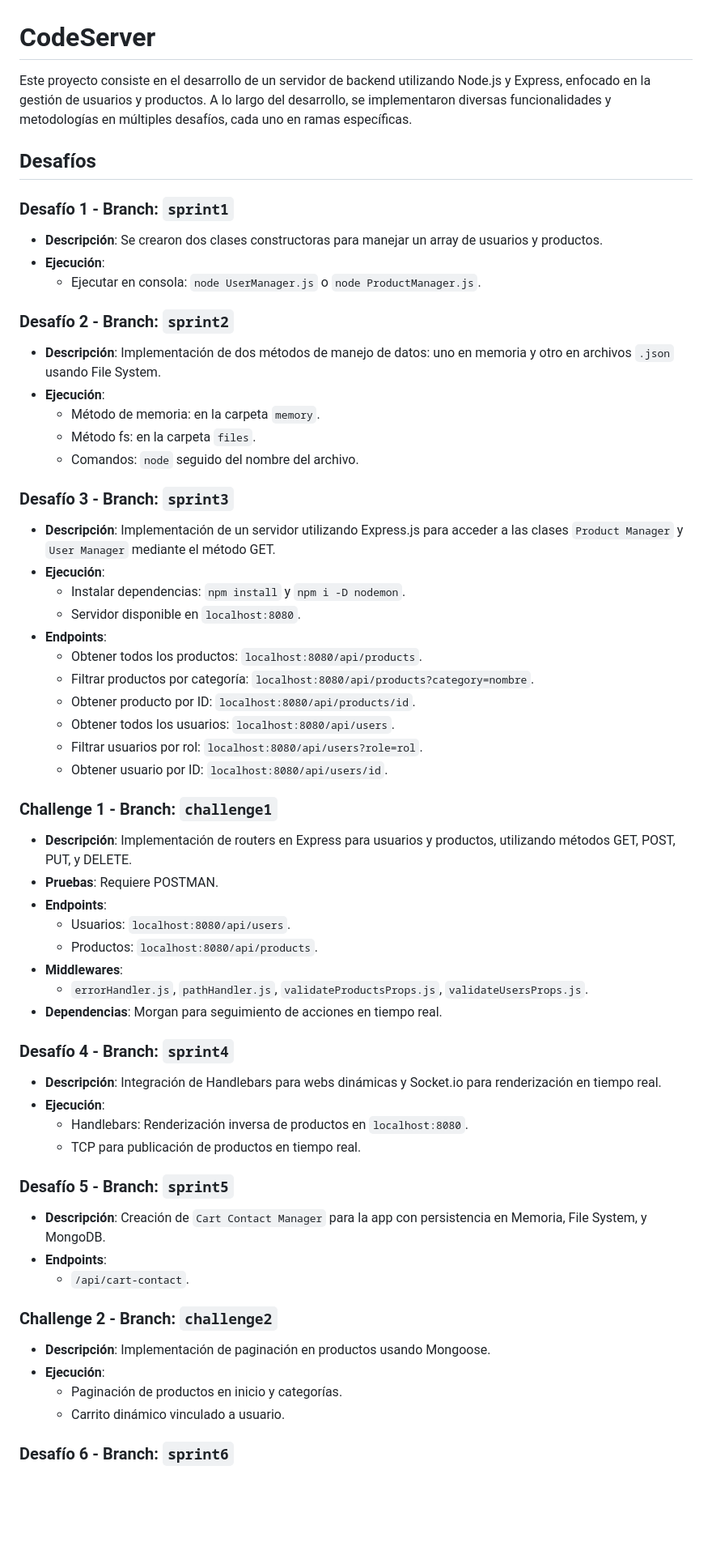
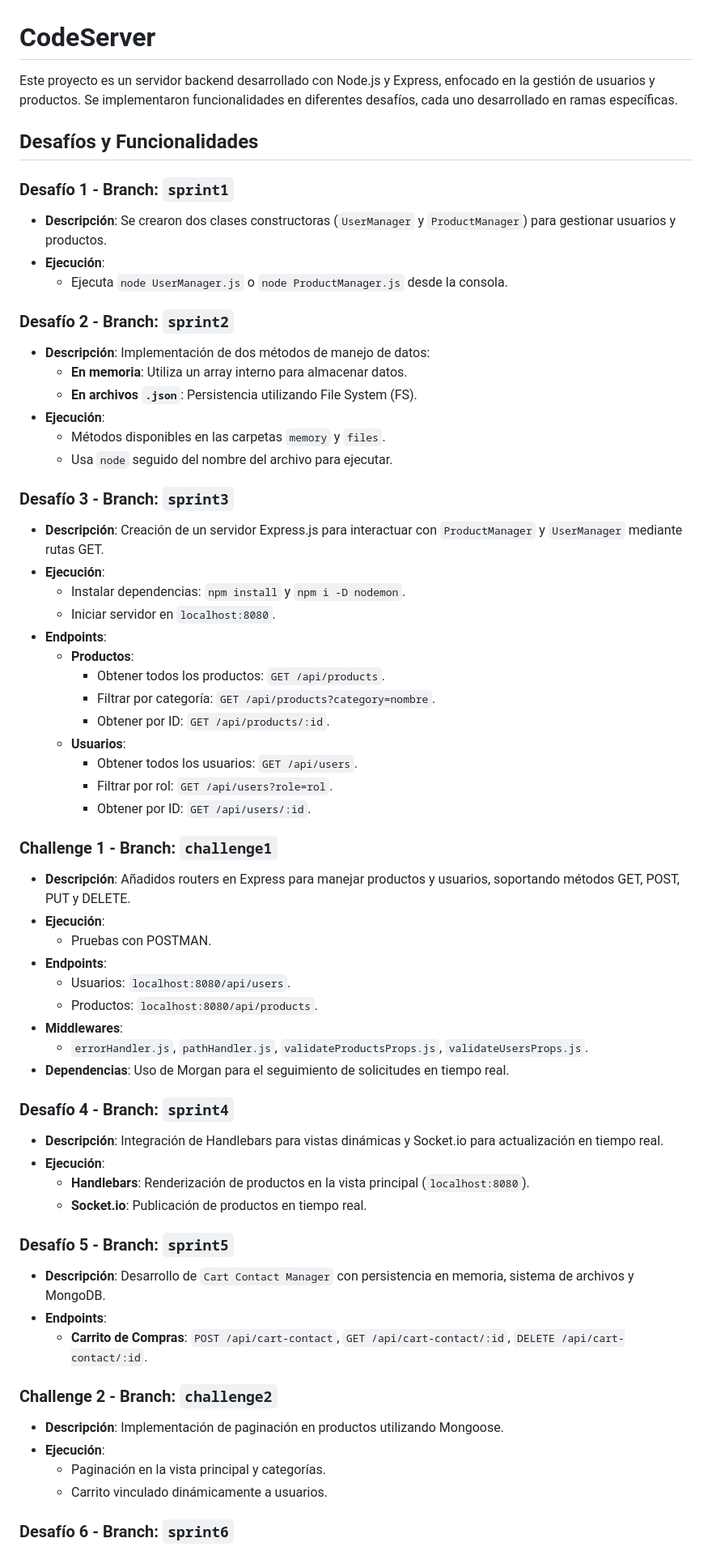
Before and after one commit to manuelleon225/codeserver, a Markdown page: README.md, the part around one of its changes. Shown at 81% size. Rendered like a GitHub page; blank space fills up the shorter version.

```diff
--- a/README.md
+++ b/README.md
@@ -1,59 +1,63 @@
 # CodeServer
 
-Este proyecto consiste en el desarrollo de un servidor de backend utilizando Node.js y Express, enfocado en la gestión de usuarios y productos. A lo largo del desarrollo, se implementaron diversas funcionalidades y metodologías en múltiples desafíos, cada uno en ramas específicas.
+Este proyecto es un servidor backend desarrollado con Node.js y Express, enfocado en la gestión de usuarios y productos. Se implementaron funcionalidades en diferentes desafíos, cada uno desarrollado en ramas específicas.
 
-## Desafíos
+## Desafíos y Funcionalidades
 
 ### Desafío 1 - Branch: `sprint1`
-- **Descripción**: Se crearon dos clases constructoras para manejar un array de usuarios y productos.
+- **Descripción**: Se crearon dos clases constructoras (`UserManager` y `ProductManager`) para gestionar usuarios y productos.
 - **Ejecución**:
-  - Ejecutar en consola: `node UserManager.js` o `node ProductManager.js`.
+  - Ejecuta `node UserManager.js` o `node ProductManager.js` desde la consola.
 
 ### Desafío 2 - Branch: `sprint2`
-- **Descripción**: Implementación de dos métodos de manejo de datos: uno en memoria y otro en archivos `.json` usando File System.
+- **Descripción**: Implementación de dos métodos de manejo de datos:
+  - **En memoria**: Utiliza un array interno para almacenar datos.
+  - **En archivos `.json`**: Persistencia utilizando File System (FS).
 - **Ejecución**:
-  - Método de memoria: en la carpeta `memory`.
-  - Método fs: en la carpeta `files`.
-  - Comandos: `node` seguido del nombre del archivo.
+  - Métodos disponibles en las carpetas `memory` y `files`.
+  - Usa `node` seguido del nombre del archivo para ejecutar.
 
 ### Desafío 3 - Branch: `sprint3`
-- **Descripción**: Implementación de un servidor utilizando Express.js para acceder a las clases `Product Manager` y `User Manager` mediante el método GET.
+- **Descripción**: Creación de un servidor Express.js para interactuar con `ProductManager` y `UserManager` mediante rutas GET.
 - **Ejecución**:
   - Instalar dependencias: `npm install` y `npm i -D nodemon`.
-  - Servidor disponible en `localhost:8080`.
+  - Iniciar servidor en `localhost:8080`.
 - **Endpoints**:
-  - Obtener todos los productos: `localhost:8080/api/products`.
-  - Filtrar productos por categoría: `localhost:8080/api/products?category=nombre`.
-  - Obtener producto por ID: `localhost:8080/api/products/id`.
-  - Obtener todos los usuarios: `localhost:8080/api/users`.
-  - Filtrar usuarios por rol: `localhost:8080/api/users?role=rol`.
-  - Obtener usuario por ID: `localhost:8080/api/users/id`.
+  - **Productos**:
+    - Obtener todos los productos: `GET /api/products`.
+    - Filtrar por categoría: `GET /api/products?category=nombre`.
+    - Obtener por ID: `GET /api/products/:id`.
+  - **Usuarios**:
+    - Obtener todos los usuarios: `GET /api/users`.
+    - Filtrar por rol: `GET /api/users?role=rol`.
+    - Obtener por ID: `GET /api/users/:id`.
 
 ### Challenge 1 - Branch: `challenge1`
-- **Descripción**: Implementación de routers en Express para usuarios y productos, utilizando métodos GET, POST, PUT, y DELETE.
-- **Pruebas**: Requiere POSTMAN.
+- **Descripción**: Añadidos routers en Express para manejar productos y usuarios, soportando métodos GET, POST, PUT y DELETE.
+- **Ejecución**:
+  - Pruebas con POSTMAN.
 - **Endpoints**:
   - Usuarios: `localhost:8080/api/users`.
   - Productos: `localhost:8080/api/products`.
 - **Middlewares**:
   - `errorHandler.js`, `pathHandler.js`, `validateProductsProps.js`, `validateUsersProps.js`.
-- **Dependencias**: Morgan para seguimiento de acciones en tiempo real.
+- **Dependencias**: Uso de Morgan para el seguimiento de solicitudes en tiempo real.
 
 ### Desafío 4 - Branch: `sprint4`
-- **Descripción**: Integración de Handlebars para webs dinámicas y Socket.io para renderización en tiempo real.
+- **Descripción**: Integración de Handlebars para vistas dinámicas y Socket.io para actualización en tiempo real.
 - **Ejecución**:
-  - Handlebars: Renderización inversa de productos en `localhost:8080`.
-  - TCP para publicación de productos en tiempo real.
+  - **Handlebars**: Renderización de productos en la vista principal (`localhost:8080`).
+  - **Socket.io**: Publicación de productos en tiempo real.
 
 ### Desafío 5 - Branch: `sprint5`
-- **Descripción**: Creación de `Cart Contact Manager` para la app con persistencia en Memoria, File System, y MongoDB.
+- **Descripción**: Desarrollo de `Cart Contact Manager` con persistencia en memoria, sistema de archivos y MongoDB.
 - **Endpoints**:
-  - `/api/cart-contact`.
+  - **Carrito de Compras**: `POST /api/cart-contact`, `GET /api/cart-contact/:id`, `DELETE /api/cart-contact/:id`.
 
 ### Challenge 2 - Branch: `challenge2`
-- **Descripción**: Implementación de paginación en productos usando Mongoose.
+- **Descripción**: Implementación de paginación en productos utilizando Mongoose.
 - **Ejecución**:
-  - Paginación de productos en inicio y categorías.
-  - Carrito dinámico vinculado a usuario.
+  - Paginación en la vista principal y categorías.
+  - Carrito vinculado dinámicamente a usuarios.
 
 ### Desafío 6 - Branch: `sprint6`
```
Also changed, not shown: other parts of README.md (+17 -10 lines).
